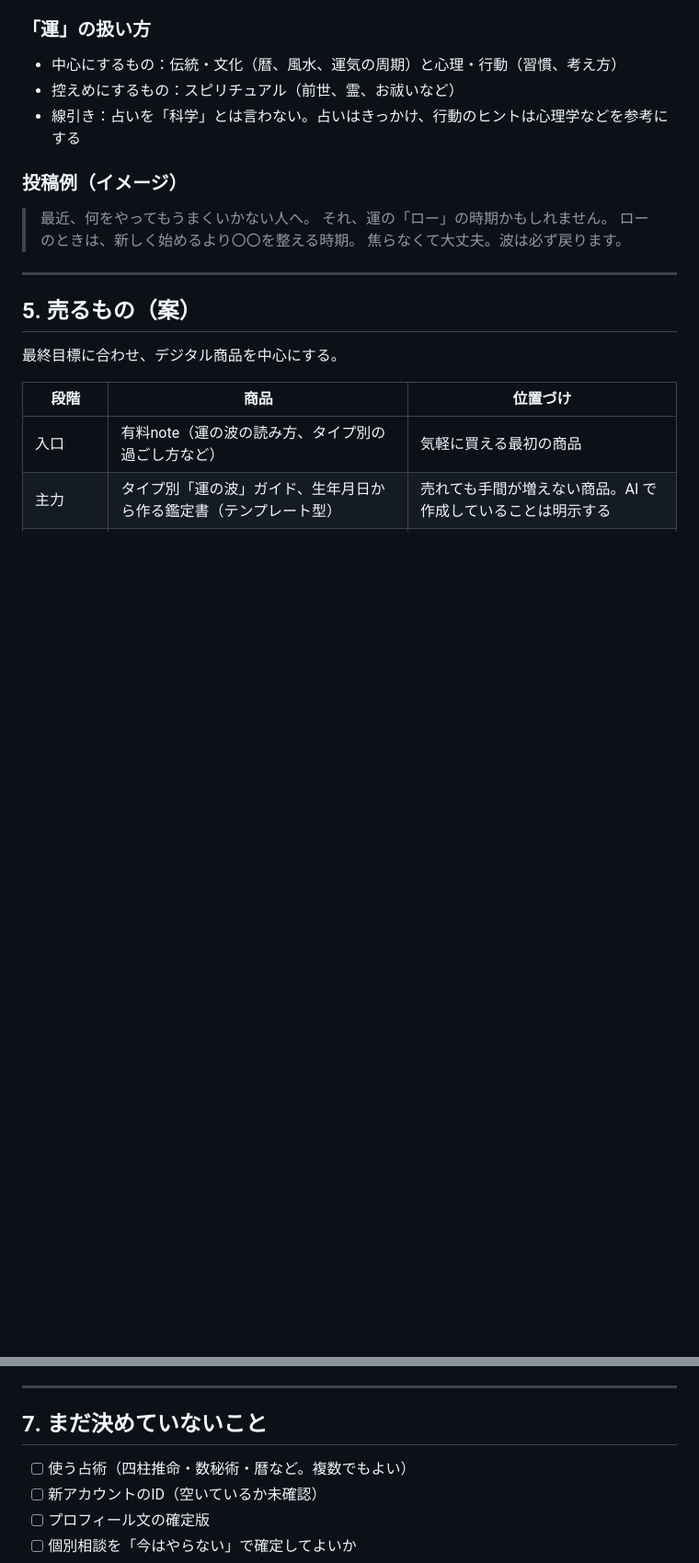
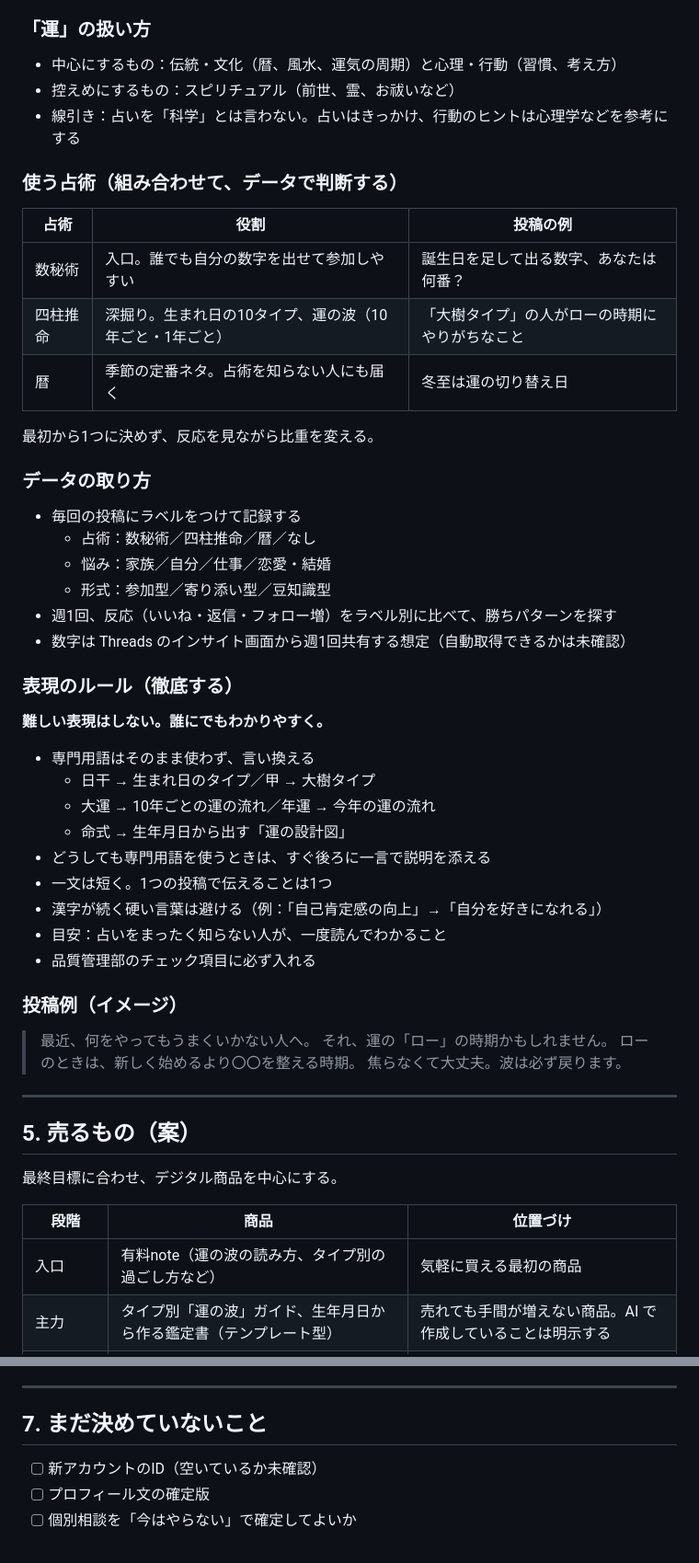
Before and after one commit to hiroike001/codex-practice, a Markdown page: 20261111_uranai-threads-policy.md, 2 parts joined by grey strips. Shown at 92% size. Rendered like a GitHub page; blank space fills up the shorter version.

Commit message:
Add divination mix, data tracking and plain-language rules to policy memo
Co-Authored-By: Claude Opus 5.5 <noreply@anthropic.com>
Claude-Session: https://claude.ai/code/session_01Ndu7LwUEMJcrKPBQcbS5EL

```diff
--- a/20261111_uranai-threads-policy.md
+++ b/20261111_uranai-threads-policy.md
@@ -80,6 +80,39 @@
 - 控えめにするもの：スピリチュアル（前世、霊、お祓いなど）
 - 線引き：占いを「科学」とは言わない。占いはきっかけ、行動のヒントは心理学などを参考にする
 
+### 使う占術（組み合わせて、データで判断する）
+
+| 占術 | 役割 | 投稿の例 |
+|---|---|---|
+| 数秘術 | 入口。誰でも自分の数字を出せて参加しやすい | 誕生日を足して出る数字、あなたは何番？ |
+| 四柱推命 | 深掘り。生まれ日の10タイプ、運の波（10年ごと・1年ごと） | 「大樹タイプ」の人がローの時期にやりがちなこと |
+| 暦 | 季節の定番ネタ。占術を知らない人にも届く | 冬至は運の切り替え日 |
+
+最初から1つに決めず、反応を見ながら比重を変える。
+
+### データの取り方
+
+- 毎回の投稿にラベルをつけて記録する
+  - 占術：数秘術／四柱推命／暦／なし
+  - 悩み：家族／自分／仕事／恋愛・結婚
+  - 形式：参加型／寄り添い型／豆知識型
+- 週1回、反応（いいね・返信・フォロー増）をラベル別に比べて、勝ちパターンを探す
+- 数字は Threads のインサイト画面から週1回共有する想定（自動取得できるかは未確認）
+
+### 表現のルール（徹底する）
+
+**難しい表現はしない。誰にでもわかりやすく。**
+
+- 専門用語はそのまま使わず、言い換える
+  - 日干 → 生まれ日のタイプ／甲 → 大樹タイプ
+  - 大運 → 10年ごとの運の流れ／年運 → 今年の運の流れ
+  - 命式 → 生年月日から出す「運の設計図」
+- どうしても専門用語を使うときは、すぐ後ろに一言で説明を添える
+- 一文は短く。1つの投稿で伝えることは1つ
+- 漢字が続く硬い言葉は避ける（例：「自己肯定感の向上」→「自分を好きになれる」）
+- 目安：占いをまったく知らない人が、一度読んでわかること
+- 品質管理部のチェック項目に必ず入れる
+
 ### 投稿例（イメージ）
 
 > 最近、何をやってもうまくいかない人へ。
@@ -131,7 +164,6 @@
 
 ## 7. まだ決めていないこと
 
-- [ ] 使う占術（四柱推命・数秘術・暦など。複数でもよい）
 - [ ] 新アカウントのID（空いているか未確認）
 - [ ] プロフィール文の確定版
 - [ ] 個別相談を「今はやらない」で確定してよいか
```
